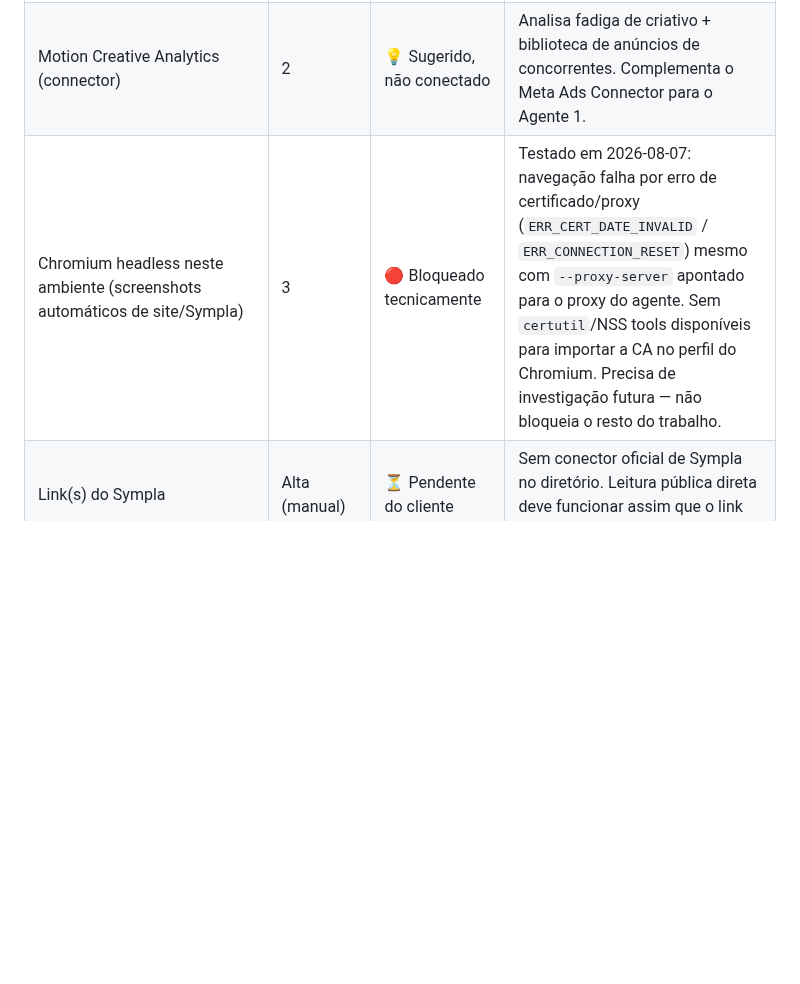
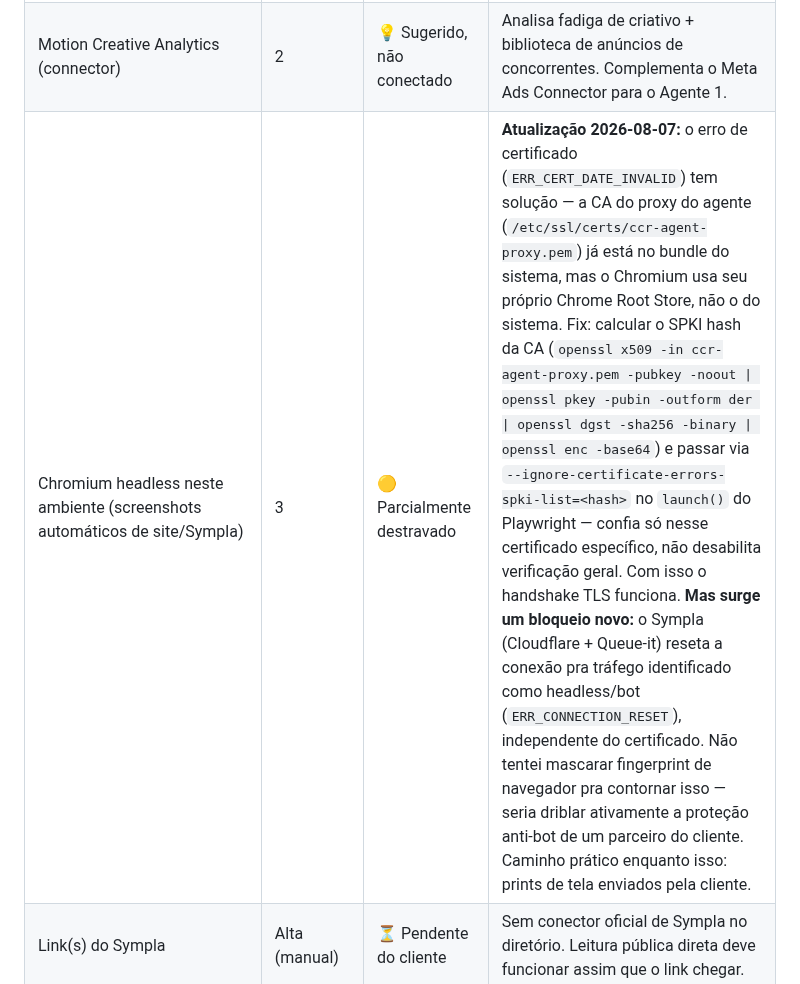
Before and after one commit to mariazeredostudios/trafegopago, a Markdown page: briefing/ferramentas.md, the part around the change. Drawn GitHub-style; blank space fills up the shorter version.

Commit message:
Registrar avanço técnico no Chromium headless (cert resolvido via SPKI pin) e novo bloqueio (Sympla reseta conexão de tráfego headless)
Co-Authored-By: Claude Sonnet 5 <noreply@anthropic.com>

Claude-Session: https://claude.ai/code/session_01488KmTcY5BHFGpHxWcadTP

```diff
--- a/briefing/ferramentas.md
+++ b/briefing/ferramentas.md
@@ -110,7 +110,7 @@ trava (ferramentas do conector não aparecendo dentro do Claude Code)
 |---|---|---|---|
 | Meta Ads AI Connector oficial | 1 | 🟡 Autorizado, mas bloqueado (ver seção "Status real" acima) | Motor de dados do Agente 1. |
 | Motion Creative Analytics (connector) | 2 | 💡 Sugerido, não conectado | Analisa fadiga de criativo + biblioteca de anúncios de concorrentes. Complementa o Meta Ads Connector para o Agente 1. |
-| Chromium headless neste ambiente (screenshots automáticos de site/Sympla) | 3 | 🔴 Bloqueado tecnicamente | Testado em 2026-08-07: navegação falha por erro de certificado/proxy (`ERR_CERT_DATE_INVALID` / `ERR_CONNECTION_RESET`) mesmo com `--proxy-server` apontado para o proxy do agente. Sem `certutil`/NSS tools disponíveis para importar a CA no perfil do Chromium. Precisa de investigação futura — não bloqueia o resto do trabalho. |
+| Chromium headless neste ambiente (screenshots automáticos de site/Sympla) | 3 | 🟡 Parcialmente destravado | **Atualização 2026-08-07:** o erro de certificado (`ERR_CERT_DATE_INVALID`) tem solução — a CA do proxy do agente (`/etc/ssl/certs/ccr-agent-proxy.pem`) já está no bundle do sistema, mas o Chromium usa seu próprio Chrome Root Store, não o do sistema. Fix: calcular o SPKI hash da CA (`openssl x509 -in ccr-agent-proxy.pem -pubkey -noout \| openssl pkey -pubin -outform der \| openssl dgst -sha256 -binary \| openssl enc -base64`) e passar via `--ignore-certificate-errors-spki-list=<hash>` no `launch()` do Playwright — confia só nesse certificado específico, não desabilita verificação geral. Com isso o handshake TLS funciona. **Mas surge um bloqueio novo:** o Sympla (Cloudflare + Queue-it) reseta a conexão pra tráfego identificado como headless/bot (`ERR_CONNECTION_RESET`), independente do certificado. Não tentei mascarar fingerprint de navegador pra contornar isso — seria driblar ativamente a proteção anti-bot de um parceiro do cliente. Caminho prático enquanto isso: prints de tela enviados pela cliente. |
 | Link(s) do Sympla | Alta (manual) | ⏳ Pendente do cliente | Sem conector oficial de Sympla no diretório. Leitura pública direta deve funcionar assim que o link chegar. |
 | Export CSV do painel organizador do Sympla (funil de checkout/abandono) | Média (manual) | 💡 Sugerido | Sem conector — mas dá dado real de abandono de carrinho em vez de inferência pela página pública. |
 | Instagram orgânico (bio/posts/Reels/destaques) | Média (manual) | 🔴 Sem conector viável | Instagram bloqueia leitura não autenticada por rate limit. Só via prints enviados pela cliente. |
```
